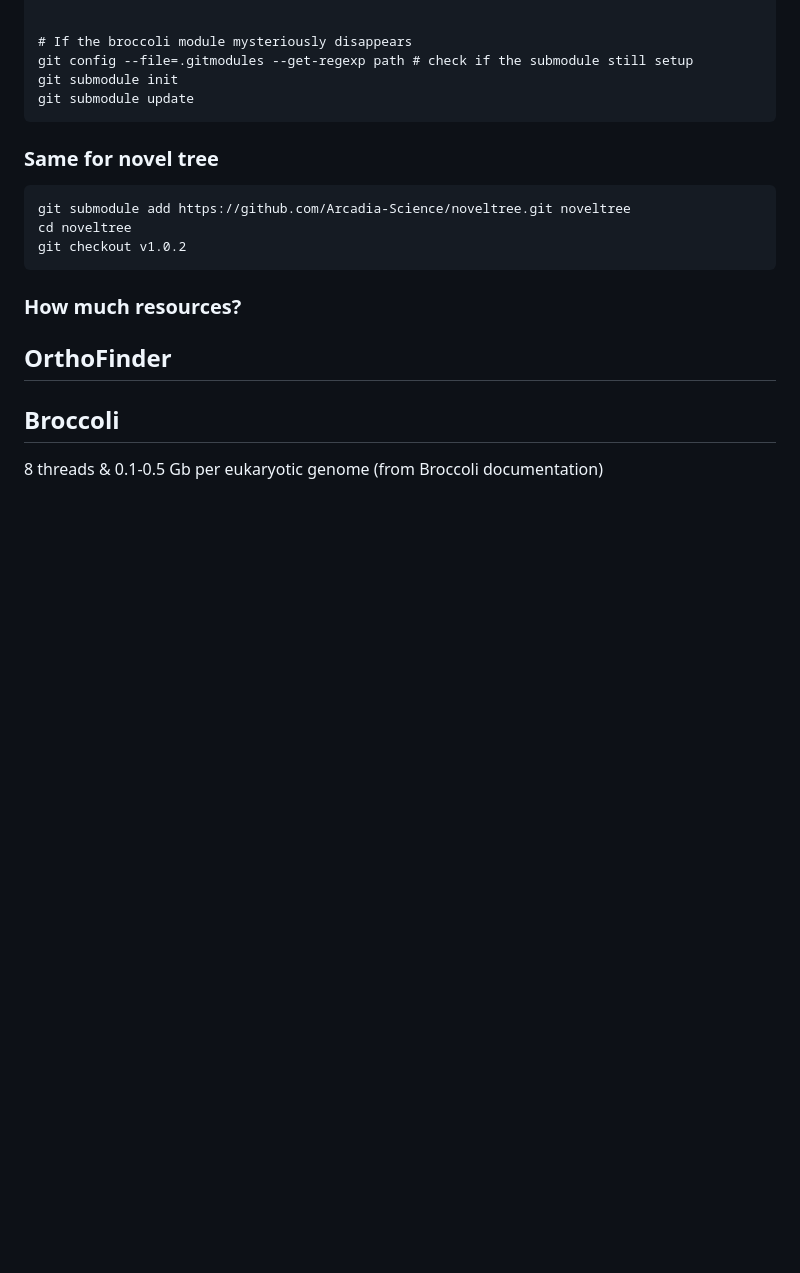
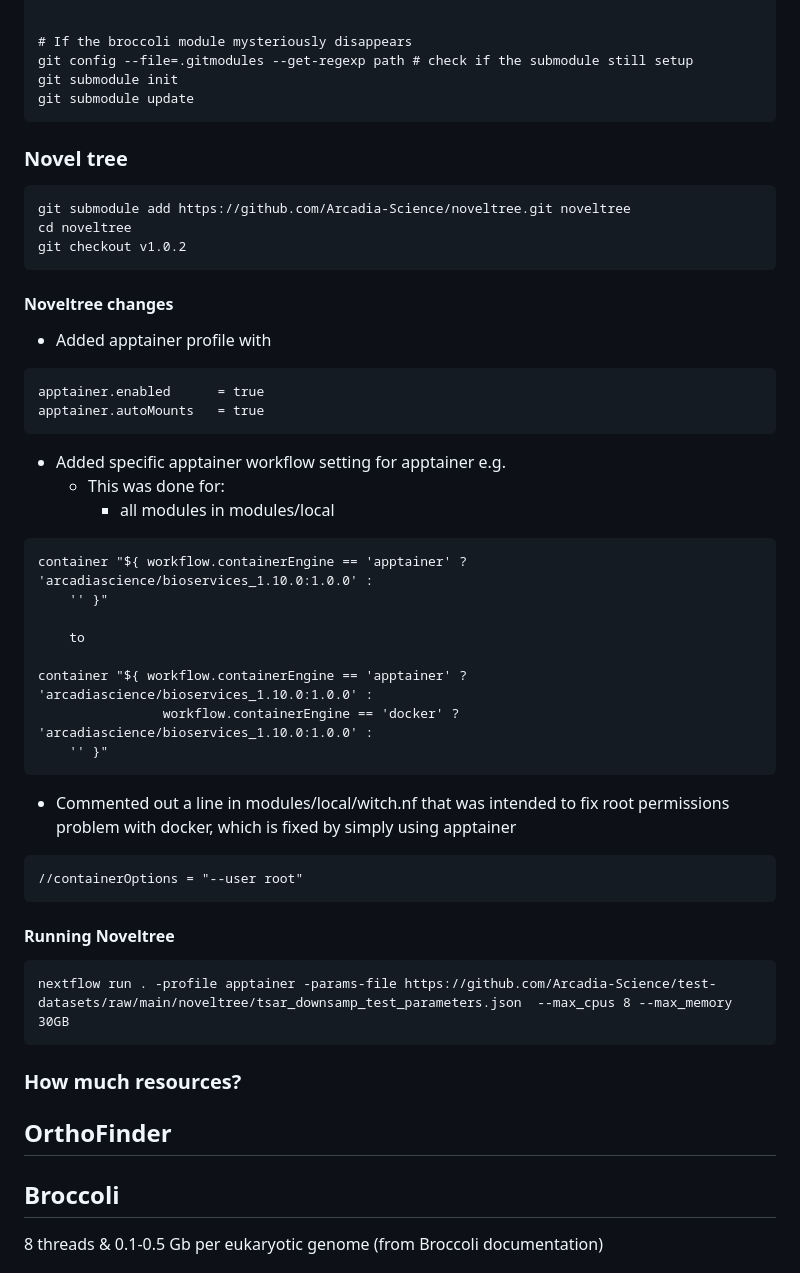
Before and after one commit to dmckeow/orthologs, a Markdown page: README.md, the part around the change. GitHub-like rendering; blank space fills up the shorter version.

Commit message:
checking noveltree submodule

````diff
--- a/README.md
+++ b/README.md
@@ -48,11 +48,40 @@ git config --file=.gitmodules --get-regexp path # check if the submodule still s
 git submodule init
 git submodule update
 ```
-### Same for novel tree
+### Novel tree
 ```
 git submodule add https://github.com/Arcadia-Science/noveltree.git noveltree
 cd noveltree
 git checkout v1.0.2
+```
+#### Noveltree changes
+* Added apptainer profile with
+```
+apptainer.enabled      = true
+apptainer.autoMounts   = true
+```
+* Added specific apptainer workflow setting for apptainer e.g.
+    * This was done for:
+        * all modules in modules/local
+
+```
+container "${ workflow.containerEngine == 'apptainer' ? 'arcadiascience/bioservices_1.10.0:1.0.0' :
+    '' }"
+
+    to
+
+container "${ workflow.containerEngine == 'apptainer' ? 'arcadiascience/bioservices_1.10.0:1.0.0' :
+                workflow.containerEngine == 'docker' ? 'arcadiascience/bioservices_1.10.0:1.0.0' :
+    '' }"
+```
+* Commented out a line in modules/local/witch.nf that was intended to fix root permissions problem with docker, which is fixed by simply using apptainer
+```
+//containerOptions = "--user root"
+```
+
+#### Running Noveltree
+```
+nextflow run . -profile apptainer -params-file https://github.com/Arcadia-Science/test-datasets/raw/main/noveltree/tsar_downsamp_test_parameters.json  --max_cpus 8 --max_memory 30GB
 ```
 
 
````
